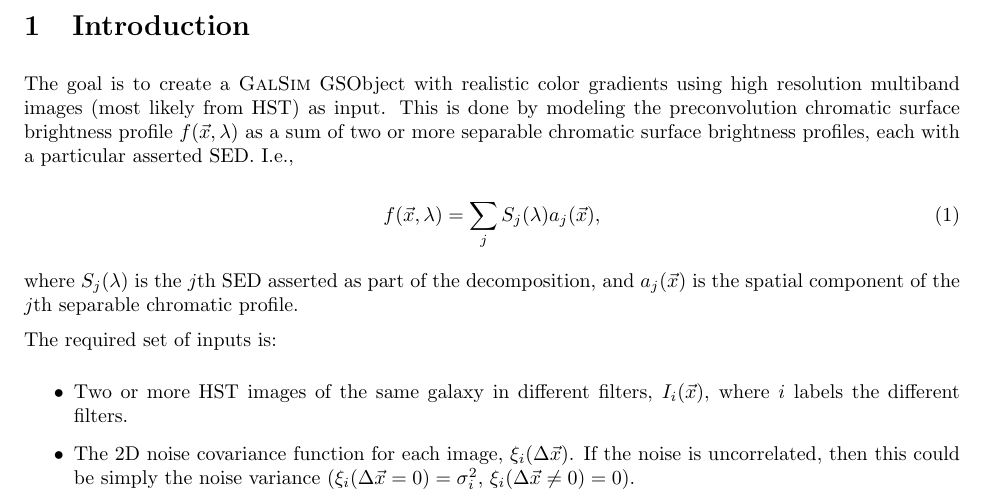
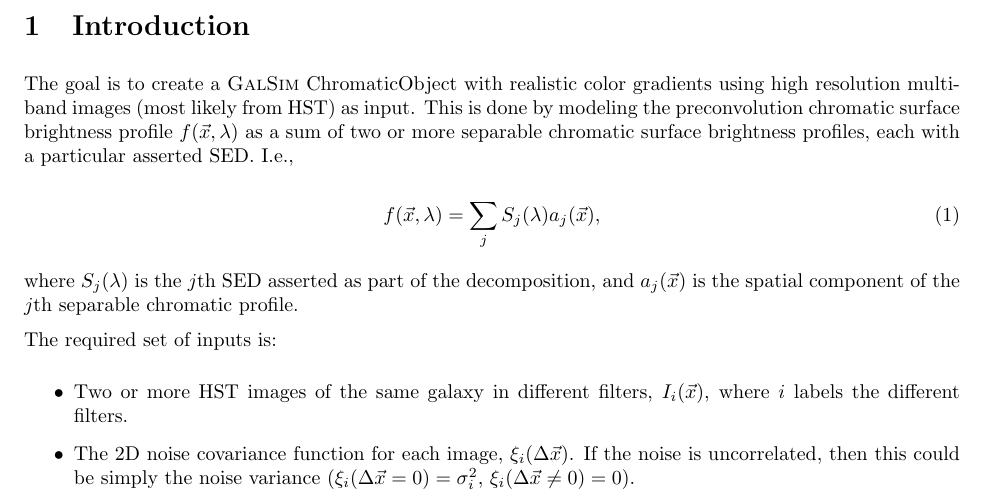
Before and after one commit to jmeyers314/CGNotes, a LaTeX document (CGNotes.tex): part of page 1 of 4, cut so that both start at the same text. Compiled offline with pdfLaTeX.

Commit message:
GSObject -> ChromaticObject

```diff
--- a/CGNotes.tex
+++ b/CGNotes.tex
@@ -29,7 +29,7 @@
 
 \section{Introduction}
 
-The goal is to create a \textsc{GalSim} GSObject with realistic color gradients using high
+The goal is to create a \textsc{GalSim} ChromaticObject with realistic color gradients using high
 resolution multiband images (most likely from HST) as input.  This is done by modeling the
 preconvolution chromatic surface brightness profile $f(\vec{x}, \lambda)$ as a sum of two or more
 separable chromatic surface brightness profiles, each with a particular asserted SED.  I.e.,
```
